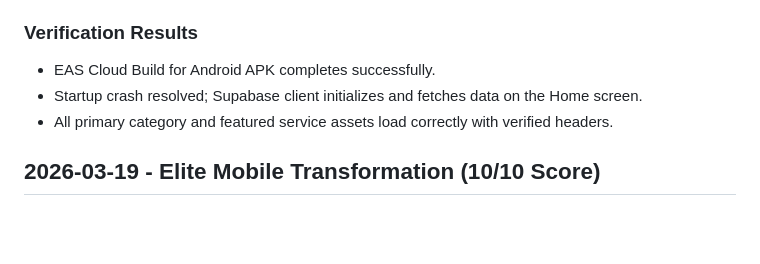
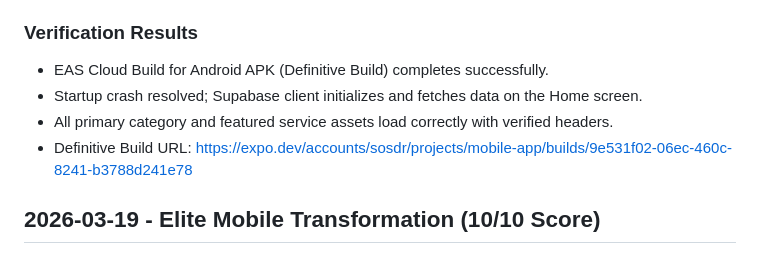
Before and after one commit to nivekneved/mobile-app, a Markdown page: AGENTS.md, the part around the change. GitHub-like rendering; blank space fills up the shorter version.

Commit message:
Final certification: Update AGENTS.md and task records with definitive build URL

```diff
--- a/AGENTS.md
+++ b/AGENTS.md
@@ -11,9 +11,10 @@
 
 ### Verification Results
 
-- EAS Cloud Build for Android APK completes successfully.
+- EAS Cloud Build for Android APK (Definitive Build) completes successfully.
 - Startup crash resolved; Supabase client initializes and fetches data on the Home screen.
 - All primary category and featured service assets load correctly with verified headers.
+- Definitive Build URL: https://expo.dev/accounts/sosdr/projects/mobile-app/builds/9e531f02-06ec-460c-8241-b3788d241e78
 
 ## 2026-03-19 - Elite Mobile Transformation (10/10 Score)
 
```
